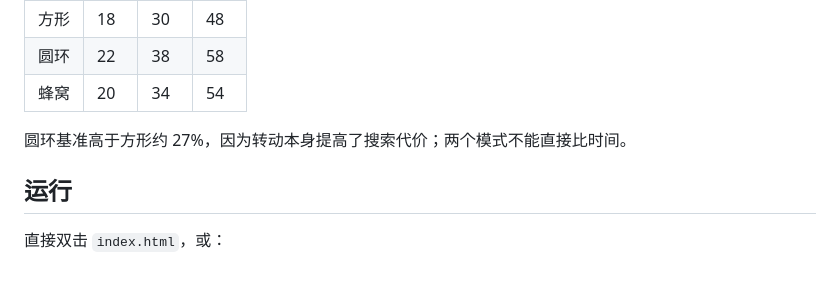
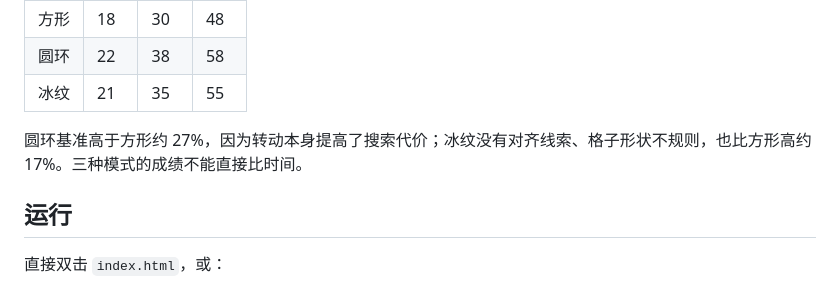
Before and after one commit to Fishquito7/schulte-game, a Markdown page: README.md, the part around one of its changes. Rendered like a GitHub page.

```diff
--- a/README.md
+++ b/README.md
@@ -43,9 +59,9 @@ S 级基准时间（秒）：
 |---|---|---|---|
 | 方形 | 18 | 30 | 48 |
 | 圆环 | 22 | 38 | 58 |
-| 蜂窝 | 20 | 34 | 54 |
+| 冰纹 | 21 | 35 | 55 |
 
-圆环基准高于方形约 27%，因为转动本身提高了搜索代价；两个模式不能直接比时间。
+圆环基准高于方形约 27%，因为转动本身提高了搜索代价；冰纹没有对齐线索、格子形状不规则，也比方形高约 17%。三种模式的成绩不能直接比时间。
 
 ## 运行
 
```
Also changed, not shown: other parts of README.md (+17 -1 lines), assets/preview-hex.png (deleted), assets/preview-ice.png (added), assets/preview-leaderboard.png (added), 1 other file.
